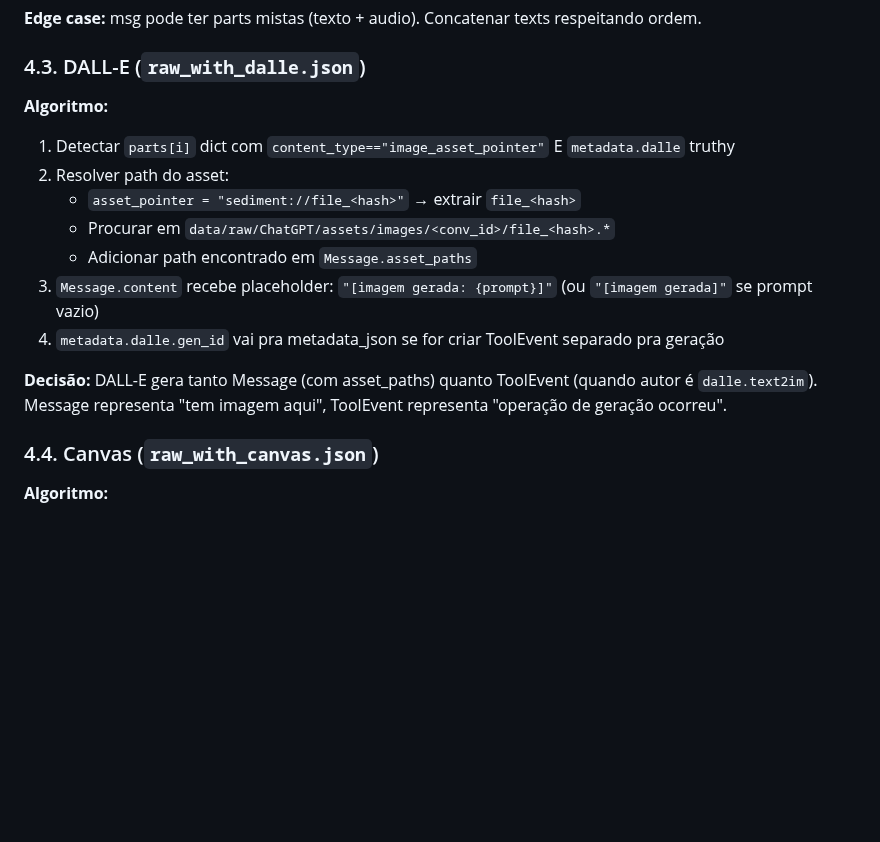
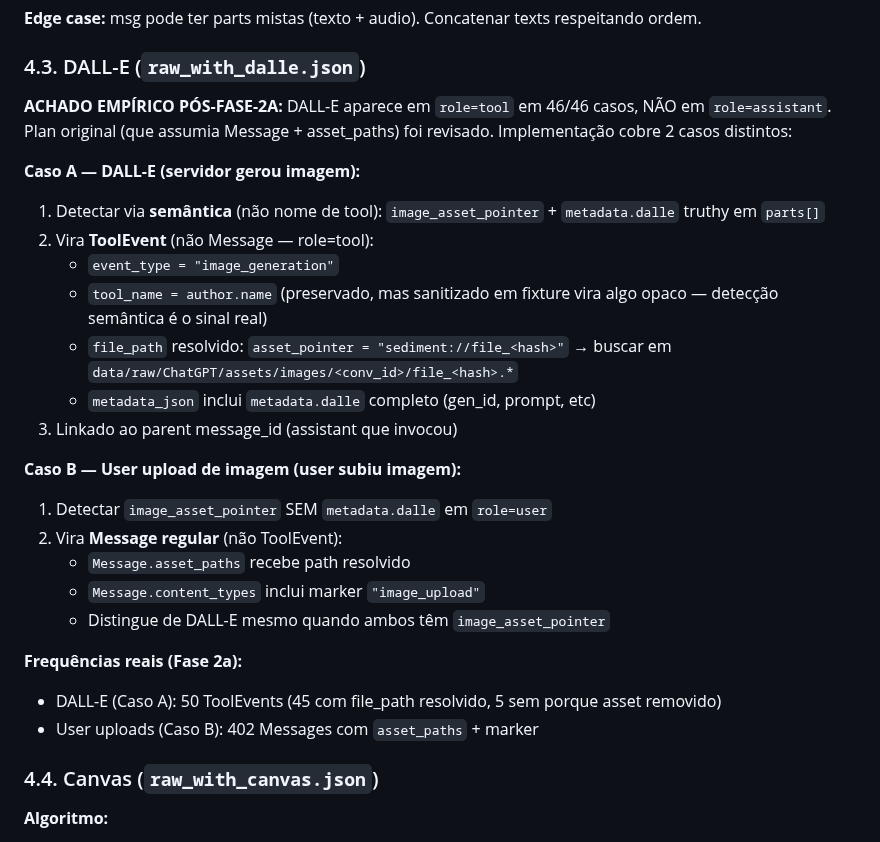
Before and after one commit to mrlnlms/multi-ai-session-data-extractor, a Markdown page: docs/parser-v3-plan.md, the part around one of its changes. Rendered like a GitHub page; blank space fills up the shorter version.

```diff
--- a/docs/parser-v3-plan.md
+++ b/docs/parser-v3-plan.md
@@ -275,21 +275,33 @@ respeitando ordem.
 
 ### 4.3. DALL-E (`raw_with_dalle.json`)
 
-**Algoritmo:**
-1. Detectar `parts[i]` dict com `content_type=="image_asset_pointer"` E
-   `metadata.dalle` truthy
-2. Resolver path do asset:
-   - `asset_pointer = "sediment://file_<hash>"` → extrair `file_<hash>`
-   - Procurar em `data/raw/ChatGPT/assets/images/<conv_id>/file_<hash>.*`
-   - Adicionar path encontrado em `Message.asset_paths`
-3. `Message.content` recebe placeholder: `"[imagem gerada: {prompt}]"` (ou
-   `"[imagem gerada]"` se prompt vazio)
-4. `metadata.dalle.gen_id` vai pra metadata_json se for criar ToolEvent
-   separado pra geração
+**ACHADO EMPÍRICO PÓS-FASE-2A:** DALL-E aparece em `role=tool` em 46/46
+casos, NÃO em `role=assistant`. Plan original (que assumia Message +
+asset_paths) foi revisado. Implementação cobre 2 casos distintos:
 
-**Decisão:** DALL-E gera tanto Message (com asset_paths) quanto ToolEvent
-(quando autor é `dalle.text2im`). Message representa "tem imagem aqui",
-ToolEvent representa "operação de geração ocorreu".
+**Caso A — DALL-E (servidor gerou imagem):**
+1. Detectar via **semântica** (não nome de tool):
+   `image_asset_pointer` + `metadata.dalle` truthy em `parts[]`
+2. Vira **ToolEvent** (não Message — role=tool):
+   - `event_type = "image_generation"`
+   - `tool_name = author.name` (preservado, mas sanitizado em fixture
+     vira algo opaco — detecção semântica é o sinal real)
+   - `file_path` resolvido: `asset_pointer = "sediment://file_<hash>"`
+     → buscar em `data/raw/ChatGPT/assets/images/<conv_id>/file_<hash>.*`
+   - `metadata_json` inclui `metadata.dalle` completo (gen_id, prompt, etc)
+3. Linkado ao parent message_id (assistant que invocou)
+
+**Caso B — User upload de imagem (user subiu imagem):**
+1. Detectar `image_asset_pointer` SEM `metadata.dalle` em `role=user`
+2. Vira **Message regular** (não ToolEvent):
+   - `Message.asset_paths` recebe path resolvido
+   - `Message.content_types` inclui marker `"image_upload"`
+   - Distingue de DALL-E mesmo quando ambos têm `image_asset_pointer`
+
+**Frequências reais (Fase 2a):**
+- DALL-E (Caso A): 50 ToolEvents (45 com file_path resolvido, 5 sem
+  porque asset removido)
+- User uploads (Caso B): 402 Messages com `asset_paths` + marker
 
 ### 4.4. Canvas (`raw_with_canvas.json`)
 
```
Also changed, not shown: other parts of docs/parser-v3-plan.md (+26 -5 lines), docs/parser-v3-empirical-findings.md (+28 -3 lines).
